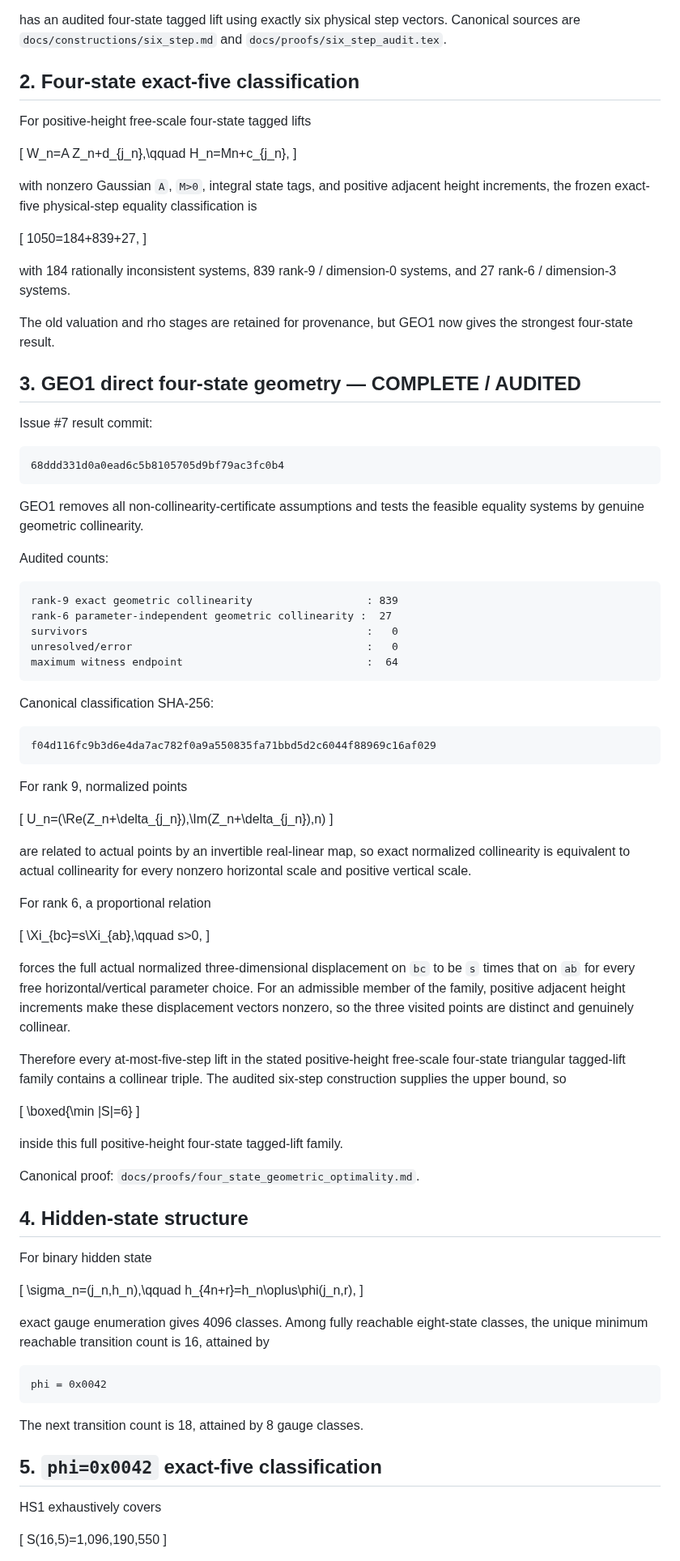
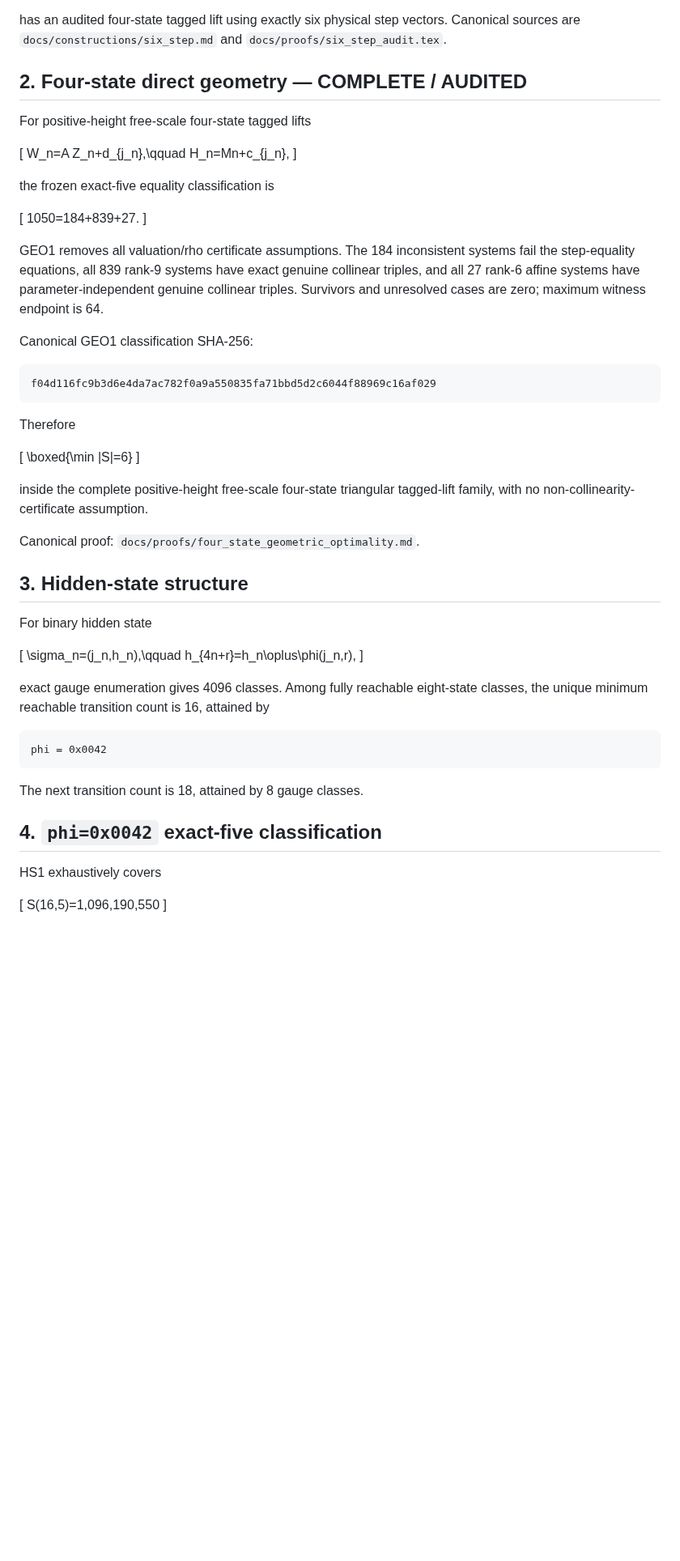
Before and after one commit to nyan-nyan-nyan-pyon/Erd-sProblem193, a Markdown page: docs/STATUS.md, the part around one of its changes. Shown at 81% size. Drawn GitHub-style; blank space fills up the shorter version.

````diff
--- a/docs/STATUS.md
+++ b/docs/STATUS.md
@@ -14,7 +14,7 @@ q_{4n+r}=a_rq_n,\qquad a=(1,i,-i,1),\qquad Z_n=\sum_{k<n}q_k
 
 has an audited four-state tagged lift using exactly six physical step vectors. Canonical sources are `docs/constructions/six_step.md` and `docs/proofs/six_step_audit.tex`.
 
-## 2. Four-state exact-five classification
+## 2. Four-state direct geometry — COMPLETE / AUDITED
 
 For positive-height free-scale four-state tagged lifts
 
@@ -22,69 +22,31 @@ For positive-height free-scale four-state tagged lifts
 W_n=A Z_n+d_{j_n},\qquad H_n=Mn+c_{j_n},
 \]
 
-with nonzero Gaussian `A`, `M>0`, integral state tags, and positive adjacent height increments, the frozen exact-five physical-step equality classification is
+the frozen exact-five equality classification is
 
 \[
-1050=184+839+27,
+1050=184+839+27.
 \]
 
-with 184 rationally inconsistent systems, 839 rank-9 / dimension-0 systems, and 27 rank-6 / dimension-3 systems.
+GEO1 removes all valuation/rho certificate assumptions. The 184 inconsistent systems fail the step-equality equations, all 839 rank-9 systems have exact genuine collinear triples, and all 27 rank-6 affine systems have parameter-independent genuine collinear triples. Survivors and unresolved cases are zero; maximum witness endpoint is 64.
 
-The old valuation and rho stages are retained for provenance, but GEO1 now gives the strongest four-state result.
-
-## 3. GEO1 direct four-state geometry — COMPLETE / AUDITED
-
-Issue #7 result commit:
-
-```text
-68ddd331d0a0ead6c5b8105705d9bf79ac3fc0b4
-```
-
-GEO1 removes all non-collinearity-certificate assumptions and tests the feasible equality systems by genuine geometric collinearity.
-
-Audited counts:
-
-```text
-rank-9 exact geometric collinearity                  : 839
-rank-6 parameter-independent geometric collinearity :  27
-survivors                                            :   0
-unresolved/error                                     :   0
-maximum witness endpoint                             :  64
-```
-
-Canonical classification SHA-256:
+Canonical GEO1 classification SHA-256:
 
 ```text
 f04d116fc9b3d6e4da7ac782f0a9a550835fa71bbd5d2c6044f88969c16af029
 ```
 
-For rank 9, normalized points
-
-\[
-U_n=(\Re(Z_n+\delta_{j_n}),\Im(Z_n+\delta_{j_n}),n)
-\]
-
-are related to actual points by an invertible real-linear map, so exact normalized collinearity is equivalent to actual collinearity for every nonzero horizontal scale and positive vertical scale.
-
-For rank 6, a proportional relation
-
-\[
-\Xi_{bc}=s\Xi_{ab},\qquad s>0,
-\]
-
-forces the full actual normalized three-dimensional displacement on `bc` to be `s` times that on `ab` for every free horizontal/vertical parameter choice. For an admissible member of the family, positive adjacent height increments make these displacement vectors nonzero, so the three visited points are distinct and genuinely collinear.
-
-Therefore every at-most-five-step lift in the stated positive-height free-scale four-state triangular tagged-lift family contains a collinear triple. The audited six-step construction supplies the upper bound, so
+Therefore
 
 \[
 \boxed{\min |S|=6}
 \]
 
-inside this full positive-height four-state tagged-lift family.
+inside the complete positive-height free-scale four-state triangular tagged-lift family, with no non-collinearity-certificate assumption.
 
 Canonical proof: `docs/proofs/four_state_geometric_optimality.md`.
 
-## 4. Hidden-state structure
+## 3. Hidden-state structure
 
 For binary hidden state
 
@@ -100,7 +62,7 @@ phi = 0x0042
 
 The next transition count is 18, attained by 8 gauge classes.
 
-## 5. `phi=0x0042` exact-five classification
+## 4. `phi=0x0042` exact-five classification
 
 HS1 exhaustively covers
 
````
Also changed, not shown: other parts of docs/STATUS.md (+36 -13 lines).
